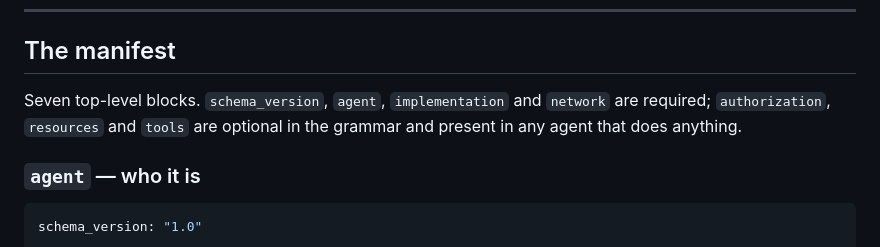
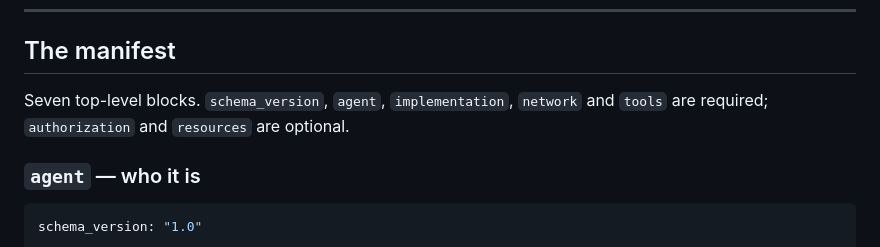
Before and after one commit to decentai-io/decentai, a Markdown page: docs/reference/agent-manifest.md, the part around the change. Drawn GitHub-style.

Commit message:
The manifest reference says tools is required
The validator refuses a manifest without a non-empty tools list; the
reference called the block optional.

Co-Authored-By: Claude Opus 5.5 <noreply@anthropic.com>

```diff
--- a/docs/reference/agent-manifest.md
+++ b/docs/reference/agent-manifest.md
@@ -59,9 +59,9 @@ account.
 
 ## The manifest
 
-Seven top-level blocks. `schema_version`, `agent`, `implementation` and
-`network` are required; `authorization`, `resources` and `tools` are
-optional in the grammar and present in any agent that does anything.
+Seven top-level blocks. `schema_version`, `agent`, `implementation`,
+`network` and `tools` are required; `authorization` and `resources` are
+optional.
 
 ### `agent` — who it is
 
```
